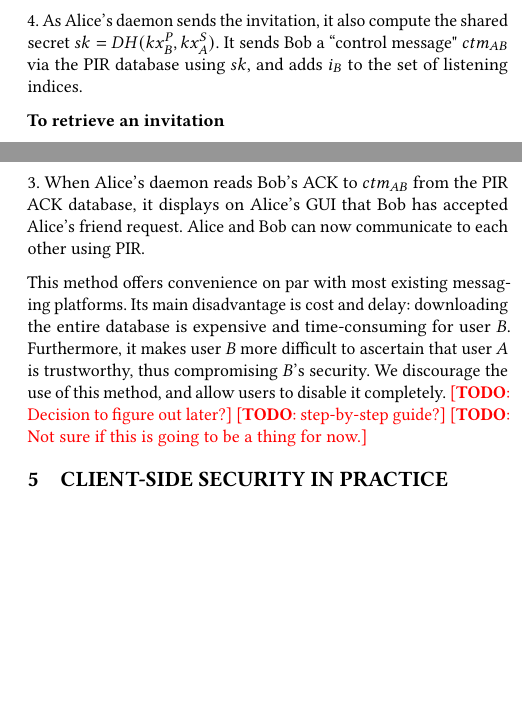
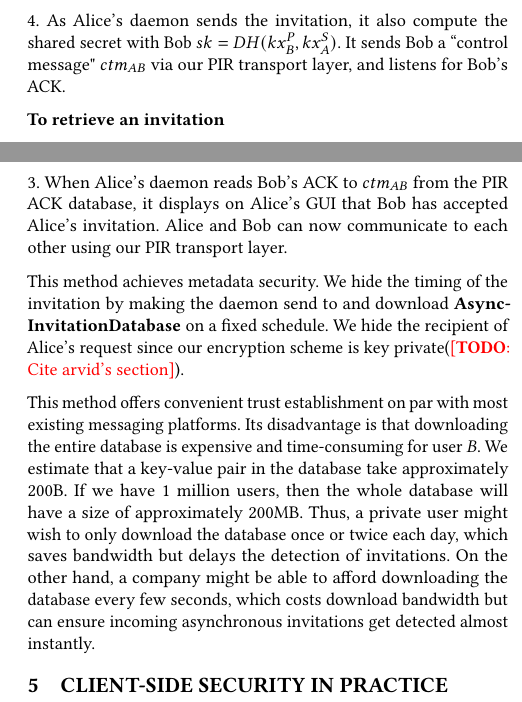
Before and after one commit to anysphere/whitepaper, a LaTeX paper (main.tex, which reads trustestablishment.tex): two parts of the columns of page 3 of 4, joined at a grey line, cut so that both start at the same text, the shorter picture padded with empty space. Compiled offline with pdfLaTeX.

Commit message:
write trust establishment

```diff
--- a/trustestablishment.tex
+++ b/trustestablishment.tex
@@ -35,5 +35,5 @@ This method proceeds in three steps: First, Alice sends an encrypted invitation
 
-4. As Alice's daemon sends the invitation, it also compute the shared secret $sk = DH(kx_B^P, kx^S_A)$. It sends Bob a ``control message" $ctm_{AB}$ via the PIR database using $sk$, and adds $i_B$ to the set of listening indices.
+4. As Alice's daemon sends the invitation, it also compute the shared secret with Bob $sk = DH(kx_B^P, kx^S_A)$. It sends Bob a ``control message" $ctm_{AB}$ via our PIR transport layer, and listens for Bob's ACK.
 
 \textbf{To retrieve an invitation}
 
@@ -47,8 +47,8 @@ This method proceeds in three steps: First, Alice sends an encrypted invitation
 
 2. Since Alice is sending the control message $ctm_{AB}$ to Bob using the same shared secret $sk$, Bob's daemon will read $ctm_{AB}$ from the PIR database. It sends an ACK to Alice's control message.
 
-3. When Alice's daemon reads Bob's ACK to $ctm_{AB}$ from the PIR ACK database, it displays on Alice's GUI that Bob has accepted Alice's friend request. Alice and Bob can now communicate to each other using PIR.
+3. When Alice's daemon reads Bob's ACK to $ctm_{AB}$ from the PIR ACK database, it displays on Alice's GUI that Bob has accepted Alice's invitation. Alice and Bob can now communicate to each other using our PIR transport layer.
 
-This method offers convenience on par with most existing messaging platforms. Its main disadvantage is cost and delay: downloading the entire database is expensive and time-consuming for user $B$. Furthermore, it makes user $B$ more difficult to ascertain that user $A$ is trustworthy, thus compromising $B$'s security. We discourage the use of this method, and allow users to disable it completely. \todo{Decision to figure out later?}
-\todo{step-by-step guide?}
-\todo{Not sure if this is going to be a thing for now.}
+This method achieves metadata security. We hide the timing of the invitation by making the daemon send to and download \textbf{AsyncInvitationDatabase} on a fixed schedule. We hide the recipient of Alice's request since our encryption scheme is key private(\todo{Cite arvid's section}).
+
+This method offers convenient trust establishment on par with most existing messaging platforms. Its disadvantage is that downloading the entire database is expensive and time-consuming for user $B$. We estimate that a key-value pair in the database take approximately $200\text{B}$. If we have 1 million users, then the whole database will have a size of approximately $200\text{MB}$. Thus, a private user might wish to only download the database once or twice each day, which saves bandwidth but delays the detection of invitations. On the other hand, a company might be able to afford downloading the database every few seconds, which costs download bandwidth but can ensure incoming asynchronous invitations get detected almost instantly.
```
Also changed, not shown: trustestablishment.tex (8 more changed lines).
